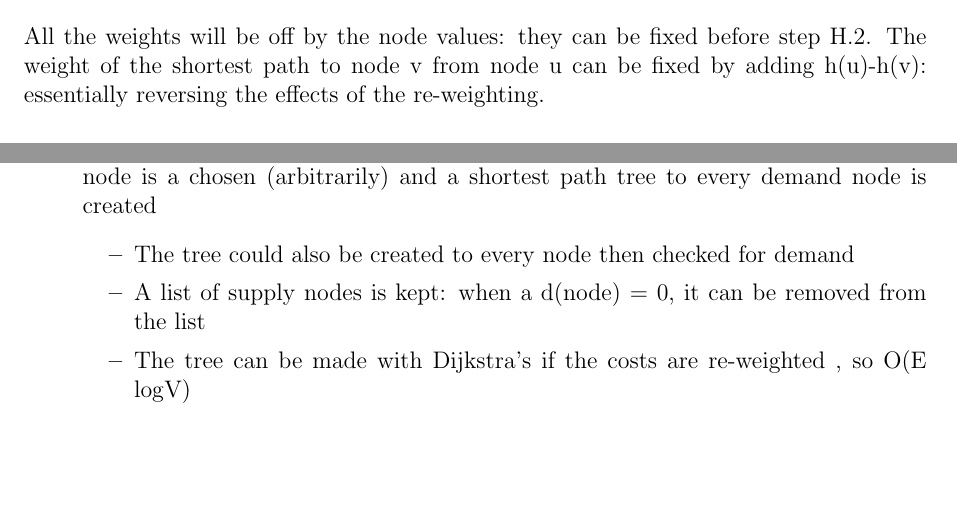
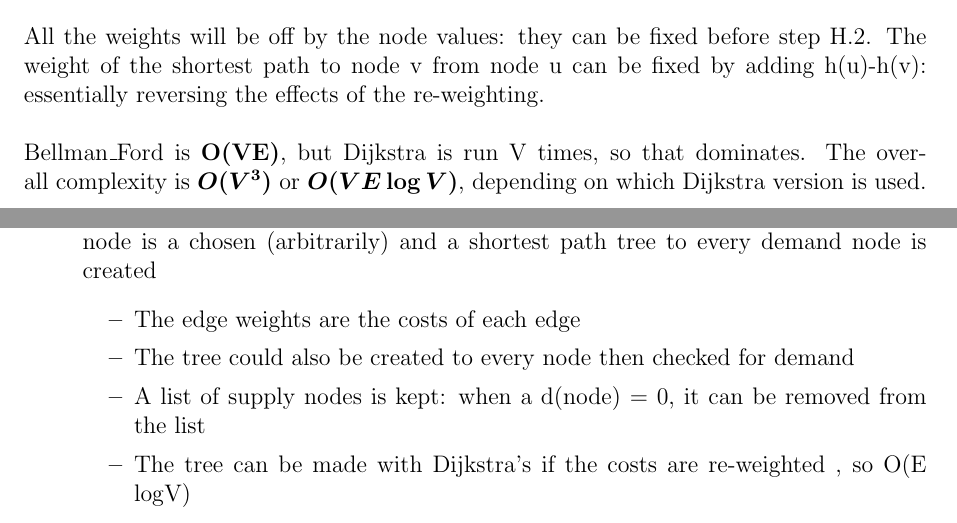
Before and after one commit to Vishnu-Thirumalai/Uni_Notes, a LaTeX document (Latex/OME/main.tex, which reads Latex/OME/Flow_Networks/Minimum_Cost.tex, Latex/OME/Shortest_Paths/Johnson.tex): two parts of pages 15 and 23 of 41, joined at a grey line, cut so that both start at the same text, the shorter picture padded with empty space. Compiled offline with pdfLaTeX.

Commit message:
Added Johnson Complexity and clarified Shortest Successive Paths in OME

```diff
--- a/Latex/OME/Flow_Networks/Minimum_Cost.tex
+++ b/Latex/OME/Flow_Networks/Minimum_Cost.tex
@@ -13,6 +13,7 @@ This algorithm is very similar to the Edmonds\_Karp algorithm, with some key dif
 \begin{itemize}
     \item Since there are multiple start/end points for shortest augmenting paths, a supply node is a chosen (arbitrarily) and a shortest path tree to every demand node is created
     \begin{itemize}
+        \item The edge weights are the costs of each edge
         \item The tree could also be created to every node then checked for demand
         \item A list of supply nodes is kept: when a d(node) = 0, it can be removed from the list
         \item The tree can be made with Dijkstra's if the costs are re-weighted , so O(E $\log$V)
--- a/Latex/OME/Shortest_Paths/Johnson.tex
+++ b/Latex/OME/Shortest_Paths/Johnson.tex
@@ -56,4 +56,5 @@ Since the algorithm has to store the shortest path for each algorithm, it uses a
 \end{enumerate}
     \item return Results
 \end{enumerate}
-All the weights will be off by the node values: they can be fixed before step H.2. The weight of the shortest path to node v from node u can be fixed by adding h(u)-h(v): essentially reversing the effects of the re-weighting.
+All the weights will be off by the node values: they can be fixed before step H.2. The weight of the shortest path to node v from node u can be fixed by adding h(u)-h(v): essentially reversing the effects of the re-weighting. \\ \\
+Bellman\_Ford is \textbf{O(VE)}, but Dijkstra is run V times, so that dominates. The overall complexity is $\boldsymbol{O(V^3)}$ or $\boldsymbol{O(VE\log V)}$, depending on which Dijkstra version is used.
```
Also changed, not shown: OME_Notes.pdf, Latex/OME/Flow_Networks/Minimum_Cost.tex (2 more changed lines).
